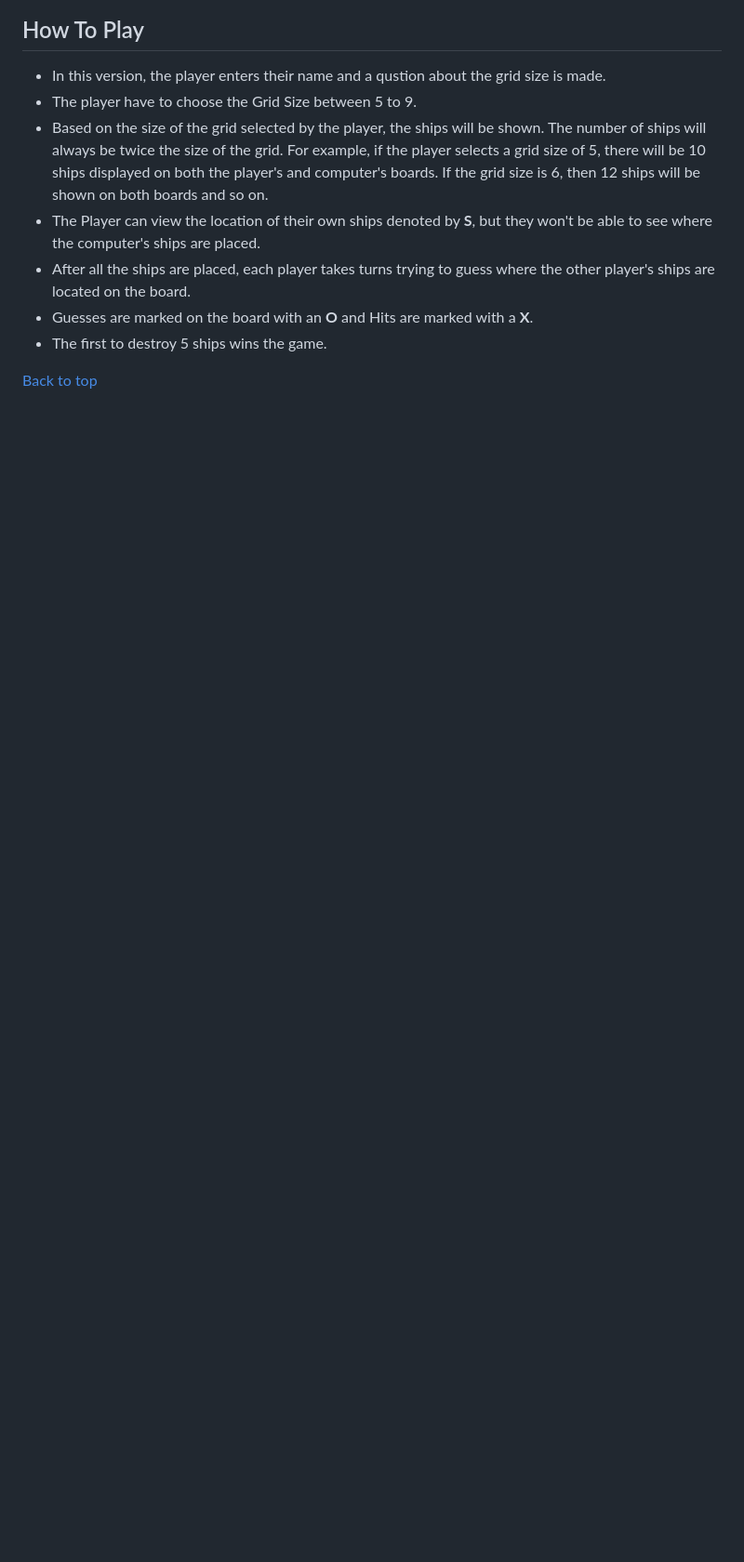
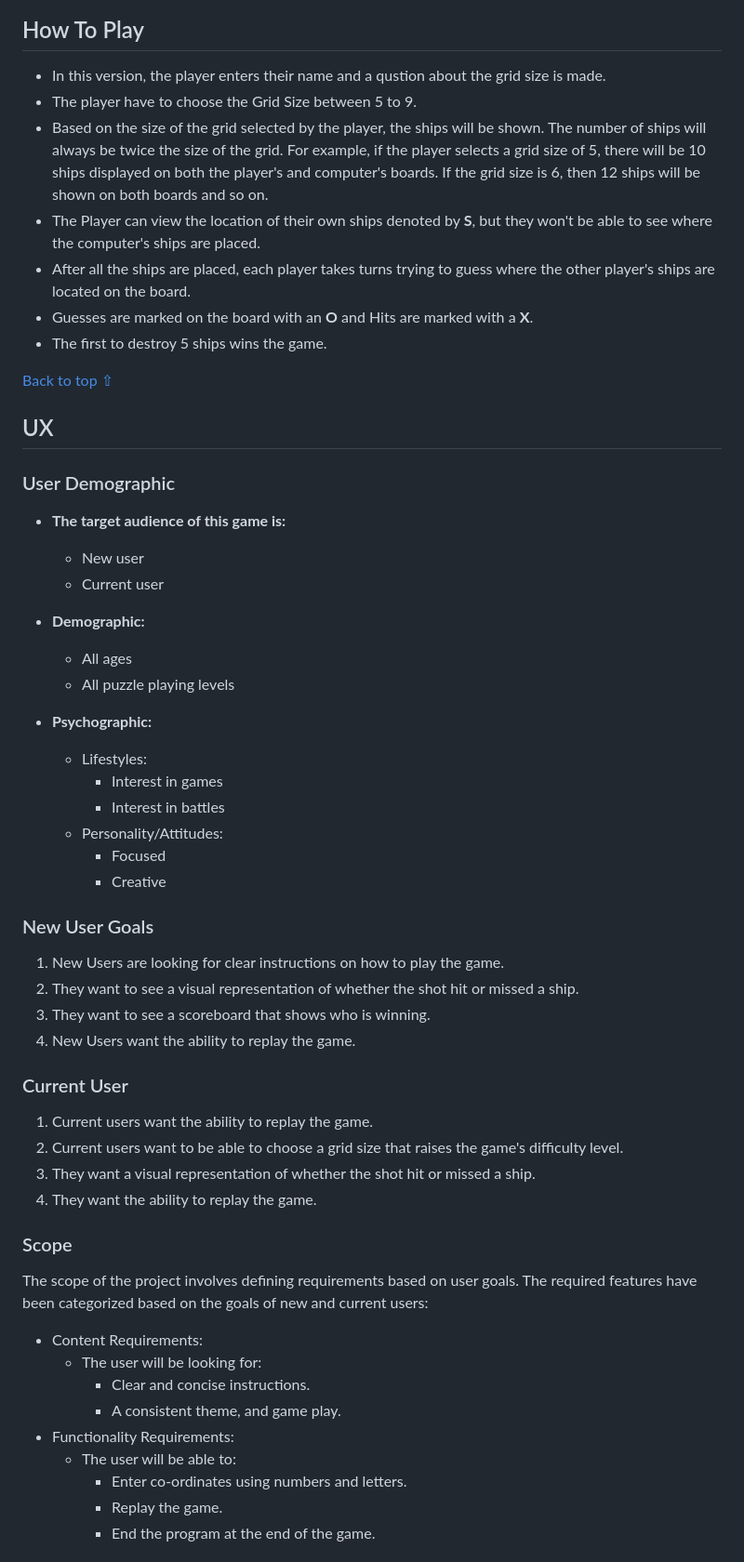
Before and after one commit to Code-Institute-Submissions/TCaldato-battleships-game, a Markdown page: README.md, the part around the change printed below. Shown: that part at 93% size. GitHub-like rendering; blank space fills up the shorter version.

```diff
--- a/README.md
+++ b/README.md
@@ -19,4 +20,56 @@ It's a popular game played all over the world, and you can learn more about it o
 - Guesses are marked on the board with an **O** and Hits are marked with a **X**.
 - The first to destroy 5 ships wins the game.
 
-[Back to top](#battleships-game)
+[Back to top ⇧](#)
+
+## UX
+
+### User Demographic
+
+- **The target audience of this game is:**
+
+    - New user
+    - Current user
+
+- **Demographic:**
+
+    - All ages
+    - All puzzle playing levels
+
+- **Psychographic:**
+
+    - Lifestyles:
+        - Interest in games
+        - Interest in battles
+    - Personality/Attitudes:
+        - Focused
+        - Creative
+
+### New User Goals
+
+1. New Users are looking for clear instructions on how to play the game.
+2. They want to see a visual representation of whether the shot hit or missed a ship.
+3. They want to see a scoreboard that shows who is winning.
+4. New Users want the ability to replay the game.
+
+### Current User
+
+1. Current users want the ability to replay the game.
+2. Current users want to be able to choose a grid size that raises the game's difficulty level.
+3. They want a visual representation of whether the shot hit or missed a ship.
+4. They want the ability to replay the game.
+
+### Scope
+
+The scope of the project involves defining requirements based on user goals. The required features have been categorized based on the goals of new and current users:
+
+- Content Requirements:
+    - The user will be looking for:
+        - Clear and concise instructions.
+        - A consistent theme, and game play.
+- Functionality Requirements:
+    - The user will be able to:
+        - Enter co-ordinates using numbers and letters.
+        - Replay the game.
+        - End the program at the end of the game.
+
```
Also changed, not shown: other parts of README.md (+31 -2 lines), readme_images/Flowchart.jpeg (added), readme_images/rules_grid.jpg (added), readme_images/welcome.jpg (added), 1 other file.
